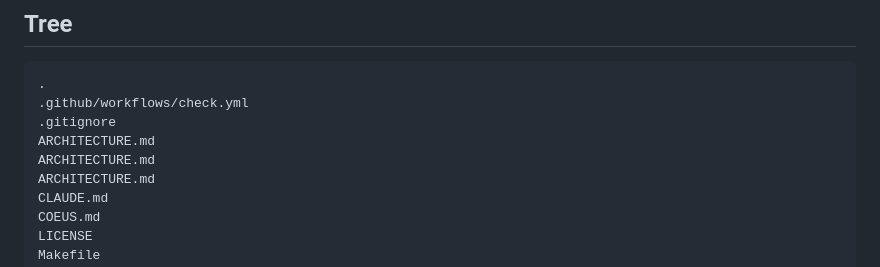
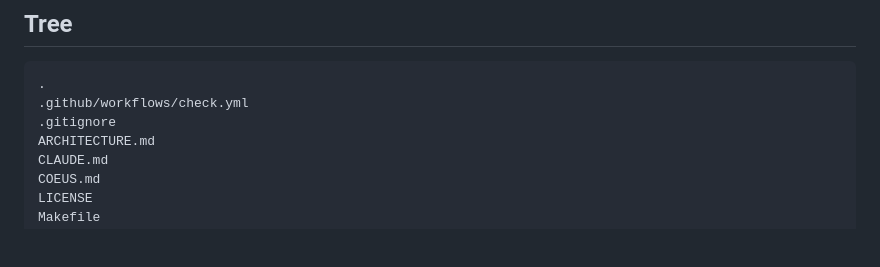
Before and after one commit to JaredTate/nerdgenie, a Markdown page: REPO_MAP.md, the part around the change. Rendered like a GitHub page; blank space fills up the shorter version.

Commit message:
docs: regenerate REPO_MAP.md from a settled tree, so no path is listed three times

```diff
--- a/REPO_MAP.md
+++ b/REPO_MAP.md
@@ -22,8 +22,6 @@ The generator omits dependency folders, build outputs, test artifacts, and versi
 .
 .github/workflows/check.yml
 .gitignore
-ARCHITECTURE.md
-ARCHITECTURE.md
 ARCHITECTURE.md
 CLAUDE.md
 COEUS.md
```
